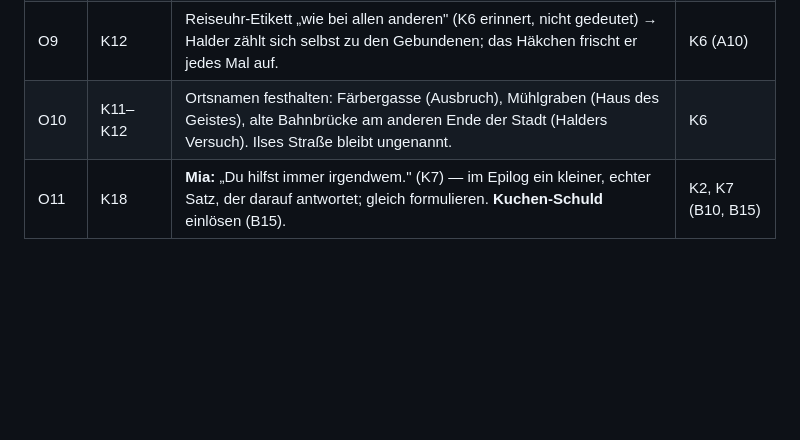
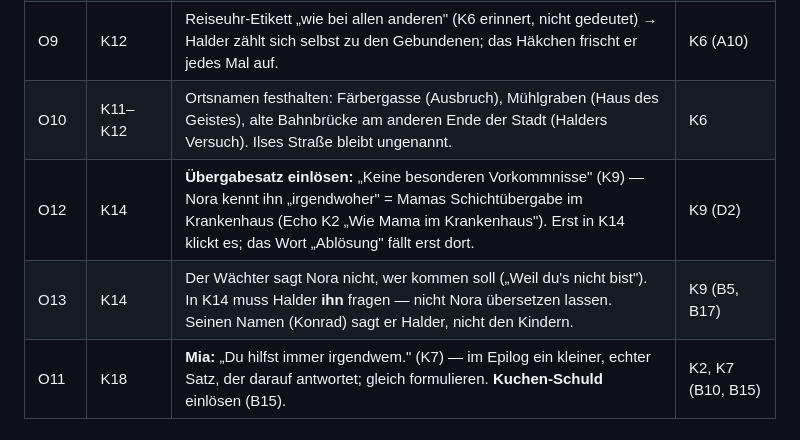
Before and after one commit to benjaminkrug/Die_Geisterspuerer, a Markdown page: Staffel2/S2-5/Story_Outline_S2-5.md, the part around the change. Drawn GitHub-style; blank space fills up the shorter version.

Commit message:
S2-5 Outline: offene Punkte O12/O13 aus K9 (Uebergabesatz, Halder muss selbst fragen)

```diff
--- a/Staffel2/S2-5/Story_Outline_S2-5.md
+++ b/Staffel2/S2-5/Story_Outline_S2-5.md
@@ -411,6 +411,8 @@ Bruchstücke seiner Geschichte, nicht die Lösung (die bekommt nur, wer fragt, u
 | O8 | K12 | **Halders Version korrigieren:** Er glaubte, der Geist sei „nach Hause" gegangen und dort habe es „zuerst" gebrannt. Wahrheit: Der Geist ging damals wirklich; das Feuer kam aus der Färbergasse und erreichte den Mühlgraben zuletzt. Die Narbe (heiße Klinke am Morgen) passt: das zuletzt erfasste Haus. | K6 (B20) |
 | O9 | K12 | Reiseuhr-Etikett „wie bei allen anderen" (K6 erinnert, nicht gedeutet) → Halder zählt sich selbst zu den Gebundenen; das Häkchen frischt er jedes Mal auf. | K6 (A10) |
 | O10 | K11–K12 | Ortsnamen festhalten: Färbergasse (Ausbruch), Mühlgraben (Haus des Geistes), alte Bahnbrücke am anderen Ende der Stadt (Halders Versuch). Ilses Straße bleibt ungenannt. | K6 |
+| O12 | K14 | **Übergabesatz einlösen:** „Keine besonderen Vorkommnisse" (K9) — Nora kennt ihn „irgendwoher" = Mamas Schichtübergabe im Krankenhaus (Echo K2 „Wie Mama im Krankenhaus"). Erst in K14 klickt es; das Wort „Ablösung" fällt erst dort. | K9 (D2) |
+| O13 | K14 | Der Wächter sagt Nora nicht, wer kommen soll („Weil du's nicht bist"). In K14 muss Halder **ihn** fragen — nicht Nora übersetzen lassen. Seinen Namen (Konrad) sagt er Halder, nicht den Kindern. | K9 (B5, B17) |
 | O11 | K18 | **Mia:** „Du hilfst immer irgendwem." (K7) — im Epilog ein kleiner, echter Satz, der darauf antwortet; gleich formulieren. **Kuchen-Schuld** einlösen (B15). | K2, K7 (B10, B15) |
 
 ## AKT 3 — Was er nie gefragt hat (K10–K13) · Tag 2 Abend
```
